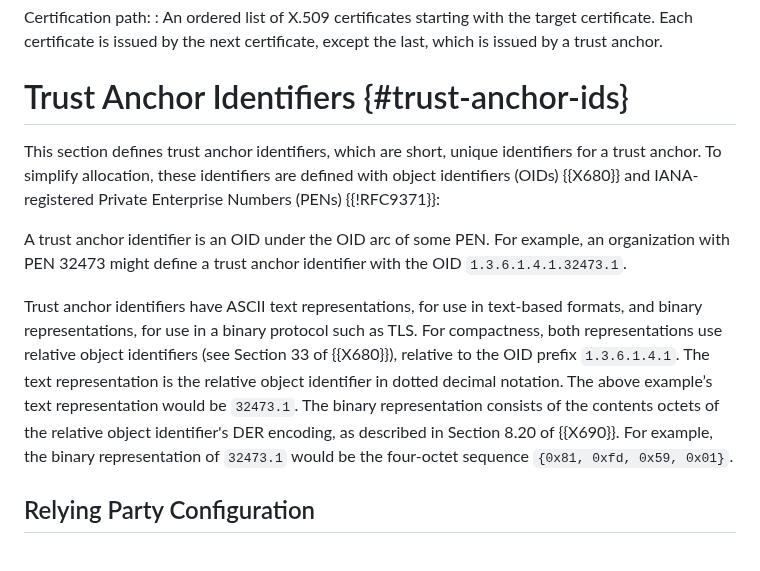
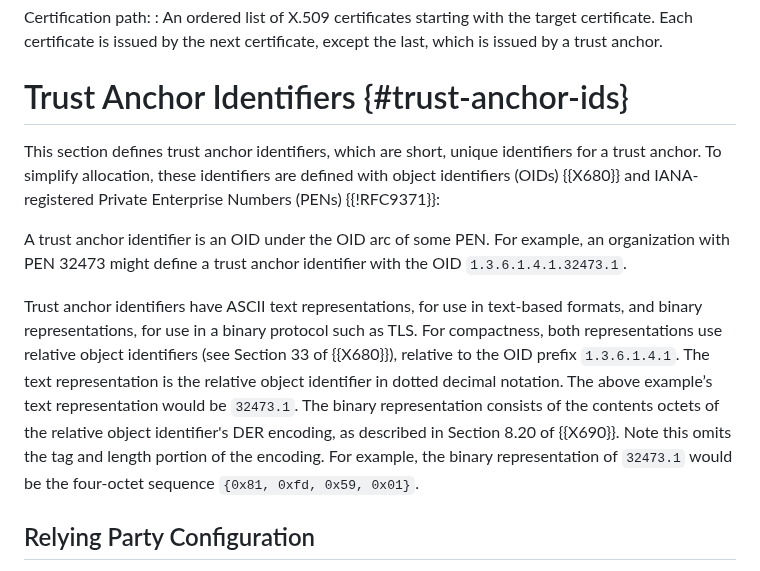
Before and after one commit to davidben/tls-trust-expressions, a Markdown page: draft-beck-tls-trust-anchor-ids.md, the part around the change. GitHub-like rendering.

```diff
--- a/draft-beck-tls-trust-anchor-ids.md
+++ b/draft-beck-tls-trust-anchor-ids.md
@@ -131,11 +131,12 @@ Certification path:
 
 
 # Trust Anchor Identifiers {#trust-anchor-ids}
+
 This section defines trust anchor identifiers, which are short, unique identifiers for a trust anchor. To simplify allocation, these identifiers are defined with object identifiers (OIDs) {{X680}} and IANA-registered Private Enterprise Numbers (PENs) {{!RFC9371}}:
 
 A trust anchor identifier is an OID under the OID arc of some PEN. For example, an organization with PEN 32473 might define a trust anchor identifier with the OID `1.3.6.1.4.1.32473.1`.
 
-Trust anchor identifiers have ASCII text representations, for use in text-based formats, and binary representations, for use in a binary protocol such as TLS. For compactness, both representations use relative object identifiers (see Section 33 of {{X680}}), relative to the OID prefix `1.3.6.1.4.1`. The text representation is the relative object identifier in dotted decimal notation. The above example’s text representation would be `32473.1`. The binary representation consists of  the contents octets of the relative object identifier's DER encoding, as described in Section 8.20 of {{X690}}. For example, the binary representation of `32473.1` would be the four-octet sequence `{0x81, 0xfd, 0x59, 0x01}`.
+Trust anchor identifiers have ASCII text representations, for use in text-based formats, and binary representations, for use in a binary protocol such as TLS. For compactness, both representations use relative object identifiers (see Section 33 of {{X680}}), relative to the OID prefix `1.3.6.1.4.1`. The text representation is the relative object identifier in dotted decimal notation. The above example’s text representation would be `32473.1`. The binary representation consists of the contents octets of the relative object identifier's DER encoding, as described in Section 8.20 of {{X690}}. Note this omits the tag and length portion of the encoding. For example, the binary representation of `32473.1` would be the four-octet sequence `{0x81, 0xfd, 0x59, 0x01}`.
 
 ## Relying Party Configuration
 
```
Also changed, not shown: draft-davidben-tls-trust-expr.md (+1 -1 lines).
